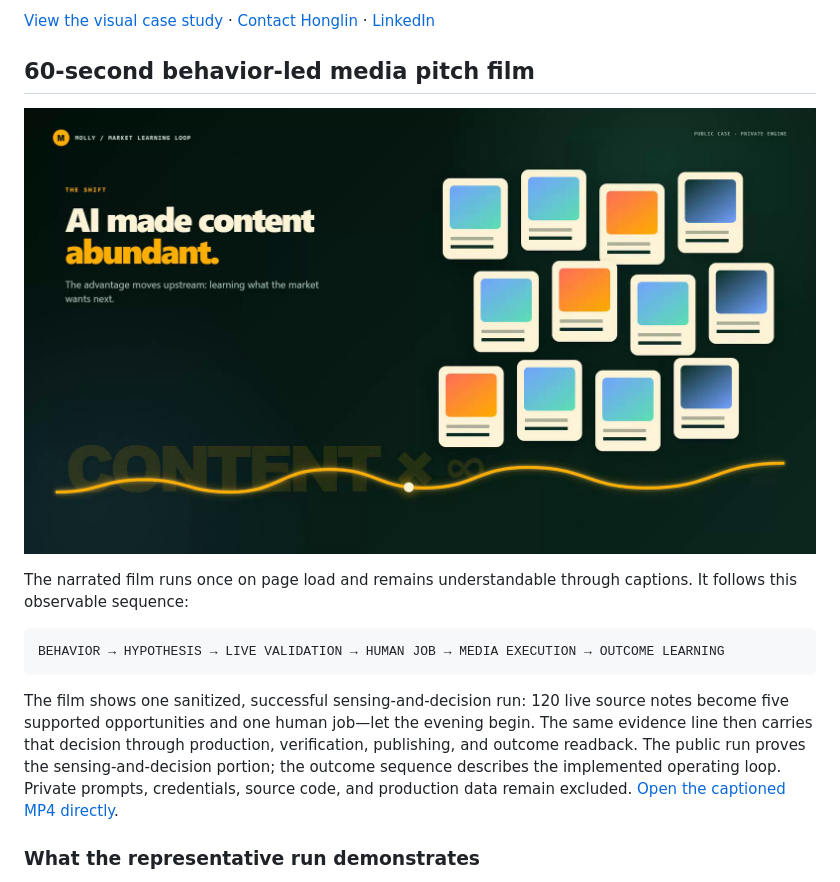
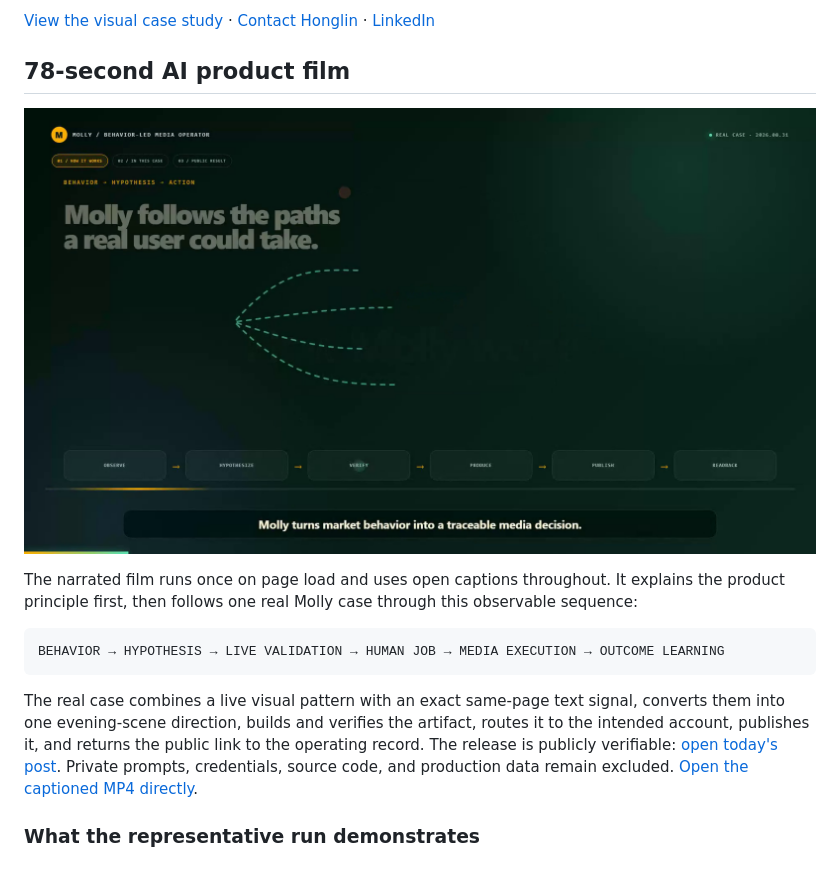
Before and after one commit to L-iquor/evidence-first-multimodal-agent, a Markdown page: README.md, the part around the change. Drawn GitHub-style; pictures changed too: assets/molly-market-behavior-poster.png.

Commit message:
Ship real Molly product film

````diff
--- a/README.md
+++ b/README.md
@@ -8,17 +8,17 @@
 
 [View the visual case study](https://l-iquor.github.io/evidence-first-multimodal-agent/) · [Contact Honglin](mailto:farewell13710@gmail.com) · [LinkedIn](https://www.linkedin.com/in/honglin-liao-343066251/)
 
-## 60-second behavior-led media pitch film
+## 78-second AI product film
 
 [![Watch Molly turn market behavior into media action](assets/molly-market-behavior-poster.png)](https://l-iquor.github.io/evidence-first-multimodal-agent/)
 
-The narrated film runs once on page load and remains understandable through captions. It follows this observable sequence:
+The narrated film runs once on page load and uses open captions throughout. It explains the product principle first, then follows one real Molly case through this observable sequence:
 
 ```text
 BEHAVIOR → HYPOTHESIS → LIVE VALIDATION → HUMAN JOB → MEDIA EXECUTION → OUTCOME LEARNING
 ```
 
-The film shows one sanitized, successful sensing-and-decision run: 120 live source notes become five supported opportunities and one human job—let the evening begin. The same evidence line then carries that decision through production, verification, publishing, and outcome readback. The public run proves the sensing-and-decision portion; the outcome sequence describes the implemented operating loop. Private prompts, credentials, source code, and production data remain excluded. [Open the captioned MP4 directly](https://l-iquor.github.io/evidence-first-multimodal-agent/assets/molly-market-behavior-demo.mp4?v=20260830-pitch).
+The real case combines a live visual pattern with an exact same-page text signal, converts them into one evening-scene direction, builds and verifies the artifact, routes it to the intended account, publishes it, and returns the public link to the operating record. The release is publicly verifiable: [open today's post](https://www.douyin.com/note/7680012699325025551). Private prompts, credentials, source code, and production data remain excluded. [Open the captioned MP4 directly](https://l-iquor.github.io/evidence-first-multimodal-agent/assets/molly-market-behavior-demo.mp4?v=20260831-real-run).
 
 ### What the representative run demonstrates
 
````
Also changed, not shown: 2 other files.
